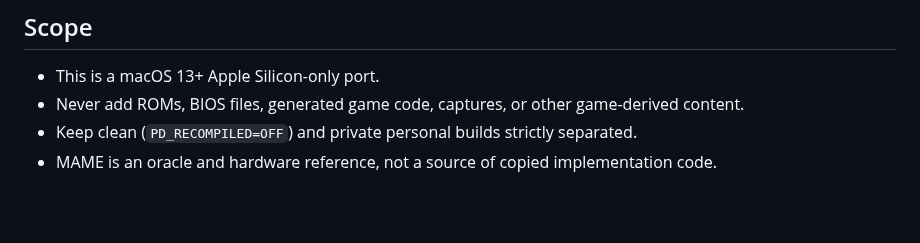
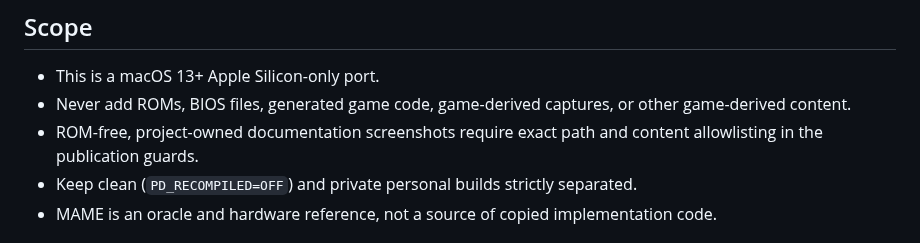
Before and after one commit to Tzeentchnet/metal-slug-x-apple-silicon, a Markdown page: AGENTS.md, the part around the change. GitHub-like rendering; blank space fills up the shorter version.

```diff
--- a/AGENTS.md
+++ b/AGENTS.md
@@ -3,7 +3,10 @@
 ## Scope
 
 - This is a macOS 13+ Apple Silicon-only port.
-- Never add ROMs, BIOS files, generated game code, captures, or other game-derived content.
+- Never add ROMs, BIOS files, generated game code, game-derived captures, or other game-derived
+  content.
+- ROM-free, project-owned documentation screenshots require exact path and content allowlisting in
+  the publication guards.
 - Keep clean (`PD_RECOMPILED=OFF`) and private personal builds strictly separated.
 - MAME is an oracle and hardware reference, not a source of copied implementation code.
 
```
Also changed, not shown: README.md (+13 -3 lines), docs/RELEASING.md (+3 -1 lines), docs/screenshots/rom-setup.png (added), docs/screenshots/rom-validation.png (added), 3 other files.
